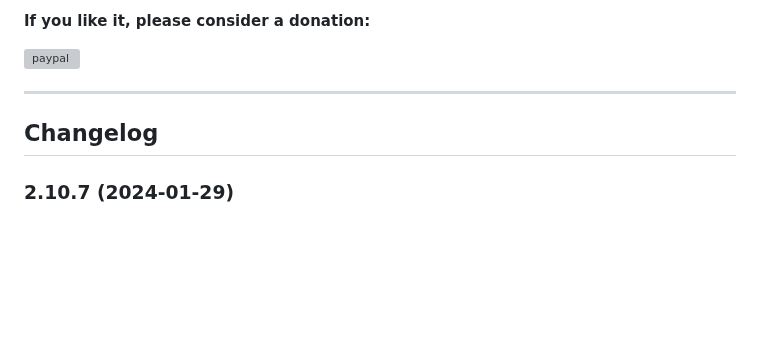
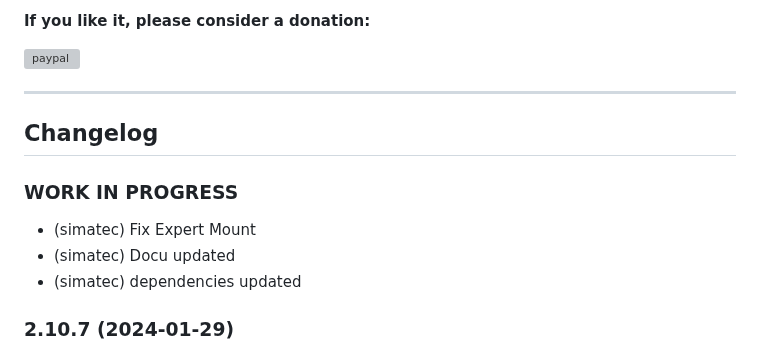
Before and after one commit to simatec/ioBroker.backitup, a Markdown page: README.md, the part around the change. GitHub-like rendering; blank space fills up the shorter version; grey boxes are pictures that could not be loaded.

Commit message:
(simatec) Beta 2.10.8

```diff
--- a/README.md
+++ b/README.md
@@ -53,6 +53,11 @@ When the adapter crashes or another Code error happens, this error message that
 
 ## Changelog
 <!-- ### **WORK IN PROGRESS** -->
+### **WORK IN PROGRESS**
+* (simatec) Fix Expert Mount
+* (simatec) Docu updated
+* (simatec) dependencies updated
+
 ### 2.10.7 (2024-01-29)
 * (simatec) small fixes
 * (simatec) small Design Fix
```
Also changed, not shown: docs/de/backitup.md (+33 -0 lines), docs/en/backitup.md (+33 -0 lines), docs/de/img/backitup_main.png, docs/de/img/backitup_restore.png, docs/en/img/backitup_main.png, docs/en/img/backitup_restore.png, 2 other files.
